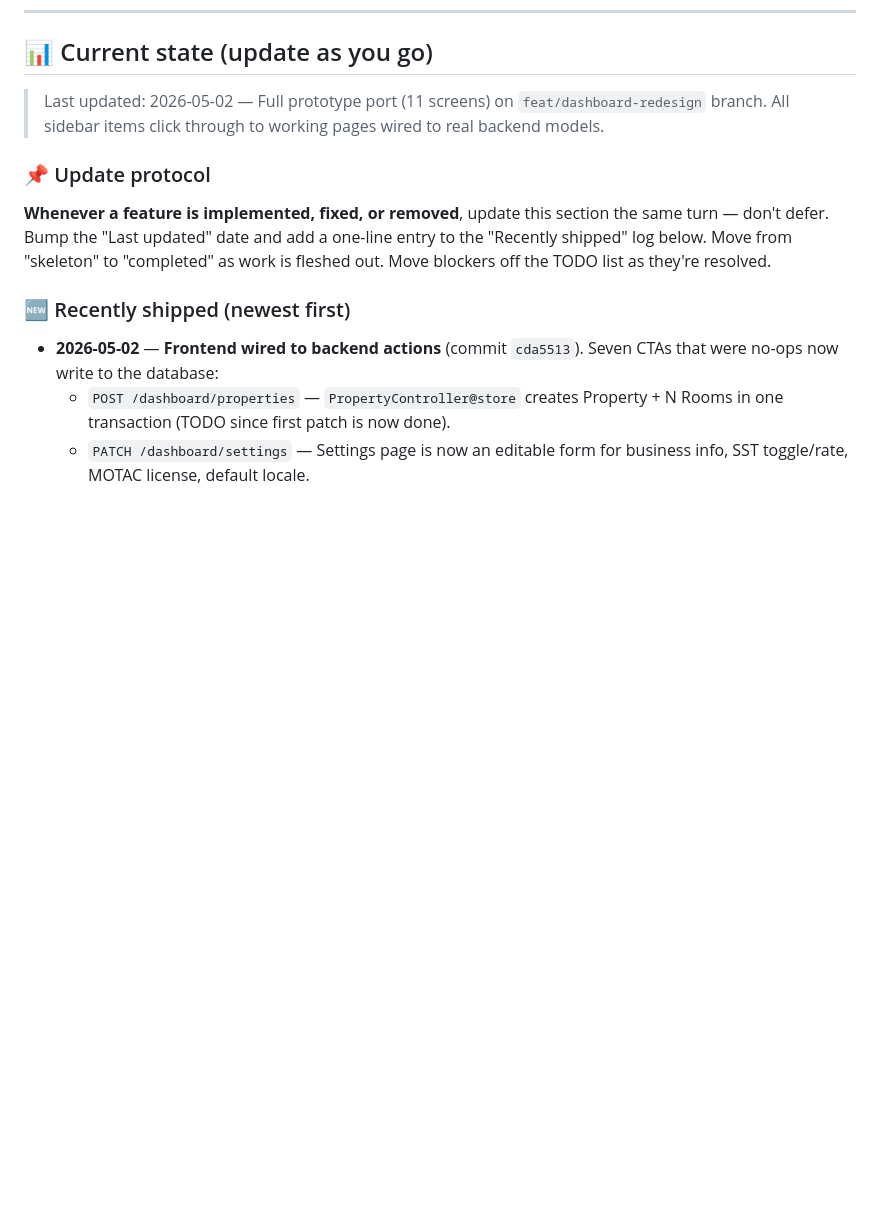
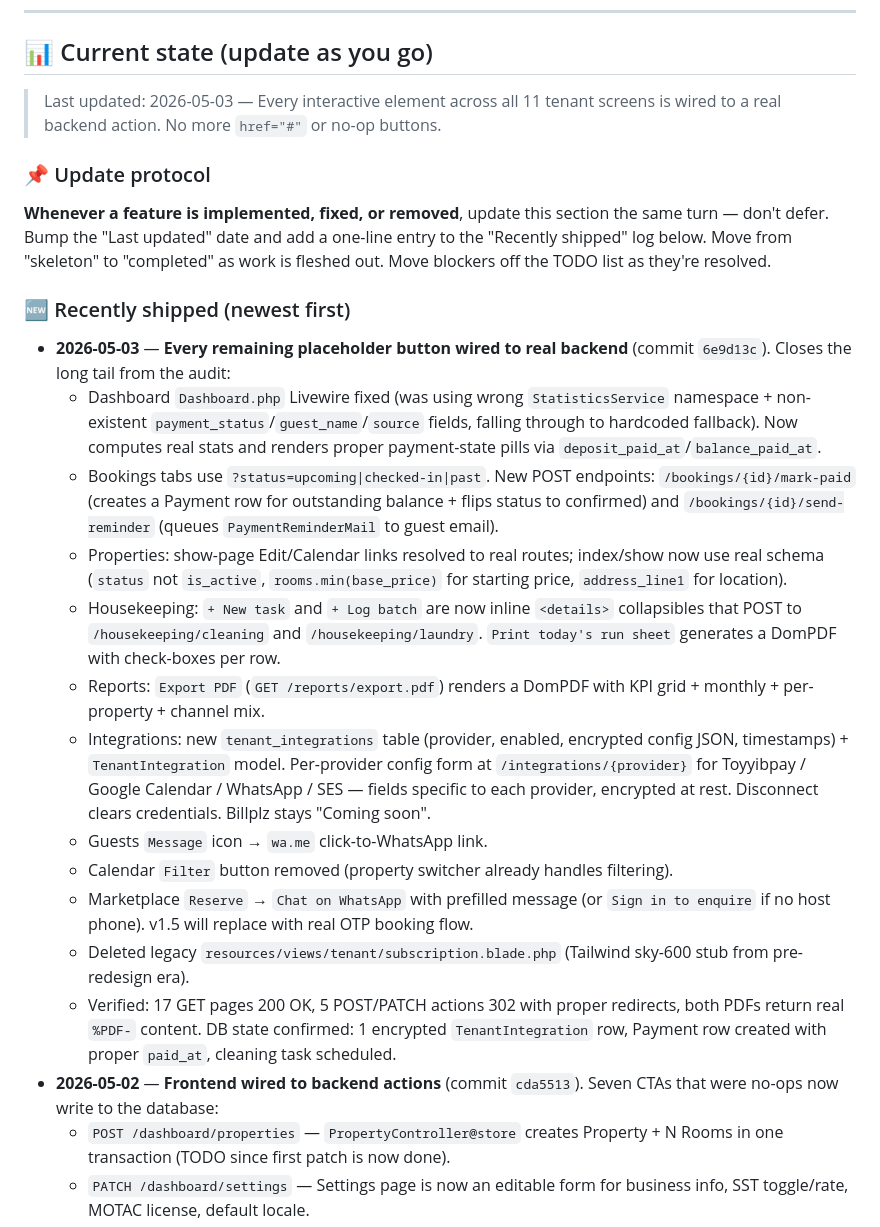
Before and after one commit to mnhidayatmat/tempahlah, a Markdown page: CLAUDE.md, the part around the change. Rendered like a GitHub page; blank space fills up the shorter version.

Commit message:
docs: log full button-wiring sweep in CLAUDE.md

```diff
--- a/CLAUDE.md
+++ b/CLAUDE.md
@@ -217,12 +217,24 @@ Tasks tracked via TaskCreate/TaskList. **Always run TaskList at the start of eac
 
 ## 📊 Current state (update as you go)
 
-> Last updated: 2026-05-02 — Full prototype port (11 screens) on `feat/dashboard-redesign` branch. All sidebar items click through to working pages wired to real backend models.
+> Last updated: 2026-05-03 — Every interactive element across all 11 tenant screens is wired to a real backend action. No more `href="#"` or no-op buttons.
 
 ### 📌 Update protocol
 **Whenever a feature is implemented, fixed, or removed**, update this section the same turn — don't defer. Bump the "Last updated" date and add a one-line entry to the "Recently shipped" log below. Move from "skeleton" to "completed" as work is fleshed out. Move blockers off the TODO list as they're resolved.
 
 ### 🆕 Recently shipped (newest first)
+- **2026-05-03** — **Every remaining placeholder button wired to real backend** (commit `6e9d13c`). Closes the long tail from the audit:
+  - Dashboard `Dashboard.php` Livewire fixed (was using wrong `StatisticsService` namespace + non-existent `payment_status`/`guest_name`/`source` fields, falling through to hardcoded fallback). Now computes real stats and renders proper payment-state pills via `deposit_paid_at`/`balance_paid_at`.
+  - Bookings tabs use `?status=upcoming|checked-in|past`. New POST endpoints: `/bookings/{id}/mark-paid` (creates a Payment row for outstanding balance + flips status to confirmed) and `/bookings/{id}/send-reminder` (queues `PaymentReminderMail` to guest email).
+  - Properties: show-page Edit/Calendar links resolved to real routes; index/show now use real schema (`status` not `is_active`, `rooms.min(base_price)` for starting price, `address_line1` for location).
+  - Housekeeping: `+ New task` and `+ Log batch` are now inline `<details>` collapsibles that POST to `/housekeeping/cleaning` and `/housekeeping/laundry`. `Print today's run sheet` generates a DomPDF with check-boxes per row.
+  - Reports: `Export PDF` (`GET /reports/export.pdf`) renders a DomPDF with KPI grid + monthly + per-property + channel mix.
+  - Integrations: new `tenant_integrations` table (provider, enabled, encrypted config JSON, timestamps) + `TenantIntegration` model. Per-provider config form at `/integrations/{provider}` for Toyyibpay / Google Calendar / WhatsApp / SES — fields specific to each provider, encrypted at rest. Disconnect clears credentials. Billplz stays "Coming soon".
+  - Guests `Message` icon → `wa.me` click-to-WhatsApp link.
+  - Calendar `Filter` button removed (property switcher already handles filtering).
+  - Marketplace `Reserve` → `Chat on WhatsApp` with prefilled message (or `Sign in to enquire` if no host phone). v1.5 will replace with real OTP booking flow.
+  - Deleted legacy `resources/views/tenant/subscription.blade.php` (Tailwind sky-600 stub from pre-redesign era).
+  - Verified: 17 GET pages 200 OK, 5 POST/PATCH actions 302 with proper redirects, both PDFs return real `%PDF-` content. DB state confirmed: 1 encrypted `TenantIntegration` row, Payment row created with proper `paid_at`, cleaning task scheduled.
 - **2026-05-02** — **Frontend wired to backend actions** (commit `cda5513`). Seven CTAs that were no-ops now write to the database:
   - `POST /dashboard/properties` — `PropertyController@store` creates Property + N Rooms in one transaction (TODO since first patch is now done).
   - `PATCH /dashboard/settings` — Settings page is now an editable form for business info, SST toggle/rate, MOTAC license, default locale.
```
